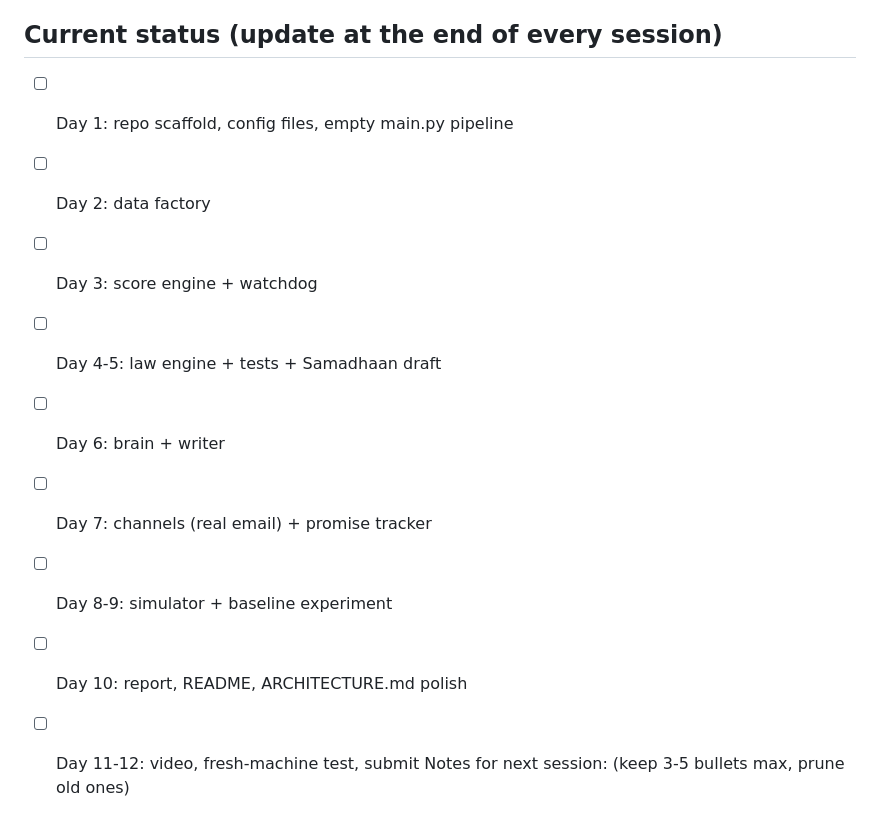
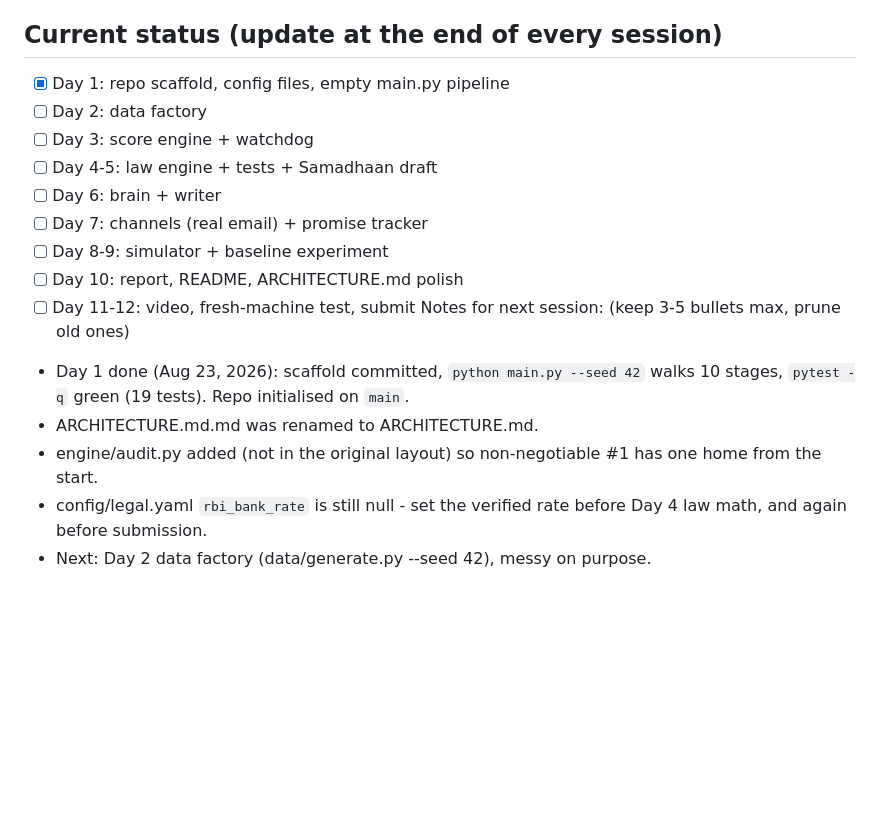
Before and after one commit to radhakrishna1210/Day_46, a Markdown page: CLAUDE.md, the part around the change. Drawn GitHub-style; blank space fills up the shorter version.

Commit message:
docs: tick Day 1 in project memory, add session notes
Co-Authored-By: Claude Opus 5 <noreply@anthropic.com>
Claude-Session: https://claude.ai/code/session_01QWQ6kBNFYmhmTh9H7hDkwZ

```diff
--- a/CLAUDE.md
+++ b/CLAUDE.md
@@ -75,7 +75,7 @@ Hard deadline: submission by Sept 5, 2026. Prefer finished-and-honest over fancy
   a working simple version beats a broken clever one.
 
 ## Current status (update at the end of every session)
-- [ ] Day 1: repo scaffold, config files, empty main.py pipeline
+- [x] Day 1: repo scaffold, config files, empty main.py pipeline
 - [ ] Day 2: data factory
 - [ ] Day 3: score engine + watchdog
 - [ ] Day 4-5: law engine + tests + Samadhaan draft
@@ -85,3 +85,11 @@ Hard deadline: submission by Sept 5, 2026. Prefer finished-and-honest over fancy
 - [ ] Day 10: report, README, ARCHITECTURE.md polish
 - [ ] Day 11-12: video, fresh-machine test, submit
 Notes for next session: (keep 3-5 bullets max, prune old ones)
+- Day 1 done (Aug 23, 2026): scaffold committed, `python main.py --seed 42`
+  walks 10 stages, `pytest -q` green (19 tests). Repo initialised on `main`.
+- ARCHITECTURE.md.md was renamed to ARCHITECTURE.md.
+- engine/audit.py added (not in the original layout) so non-negotiable #1
+  has one home from the start.
+- config/legal.yaml `rbi_bank_rate` is still null - set the verified rate
+  before Day 4 law math, and again before submission.
+- Next: Day 2 data factory (data/generate.py --seed 42), messy on purpose.
```
